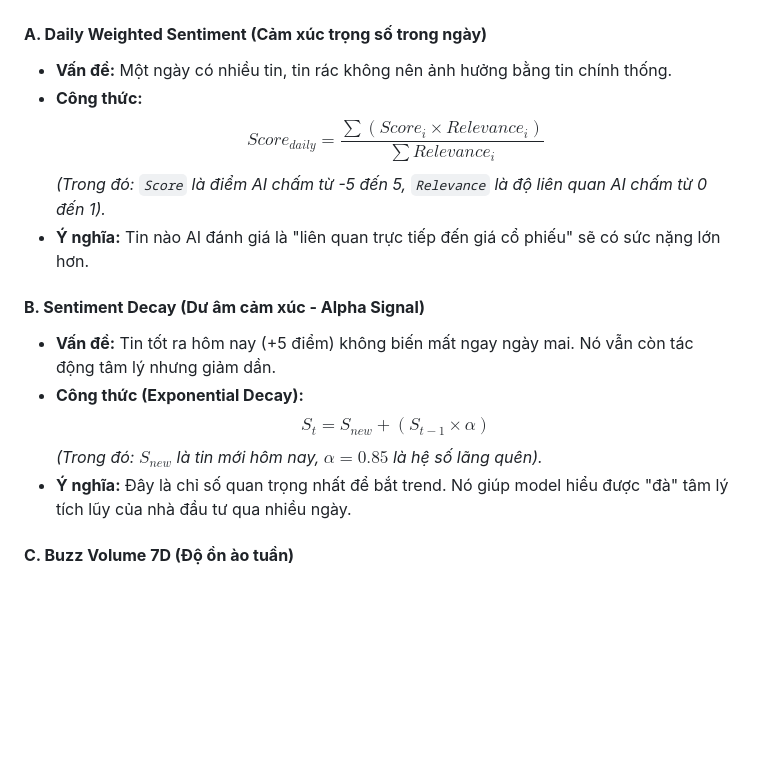
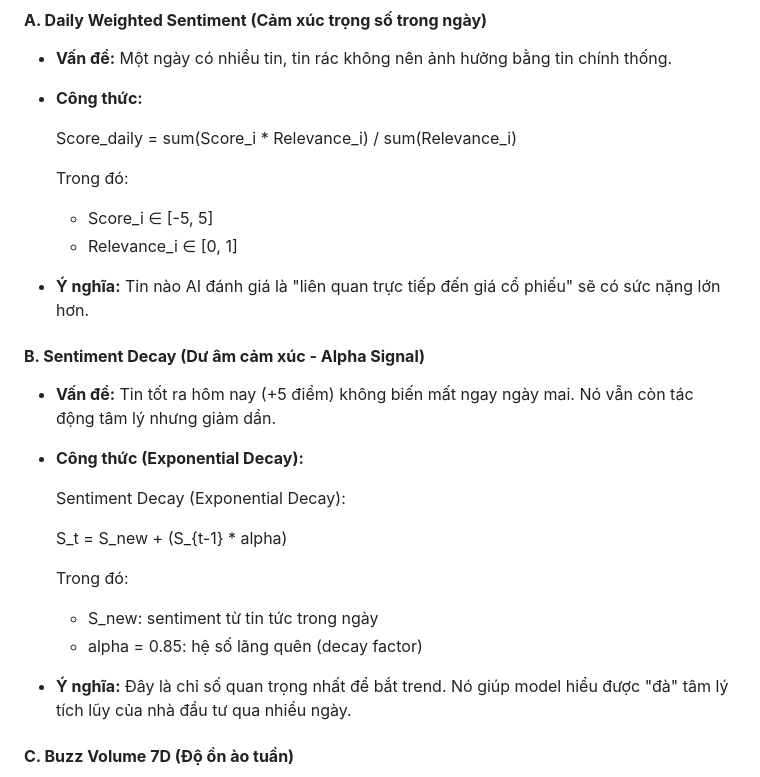
Before and after one commit to Zile228/VN_StockAnalytics, a Markdown page: data/document/zile_update.md, the part around the change. Rendered like a GitHub page; blank space fills up the shorter version.

```diff
--- a/data/document/zile_update.md
+++ b/data/document/zile_update.md
@@ -28,15 +28,27 @@ Chiến lược **"Smart Cascading Fallback"**:
 #### **A. Daily Weighted Sentiment (Cảm xúc trọng số trong ngày)**
 *   **Vấn đề:** Một ngày có nhiều tin, tin rác không nên ảnh hưởng bằng tin chính thống.
 *   **Công thức:**
-    $$ Score_{daily} = \frac{\sum (Score_i \times Relevance_i)}{\sum Relevance_i} $$
-    *(Trong đó: `Score` là điểm AI chấm từ -5 đến 5, `Relevance` là độ liên quan AI chấm từ 0 đến 1).*
+
+    Score_daily = sum(Score_i * Relevance_i) / sum(Relevance_i)
+
+    Trong đó:
+    - Score_i ∈ [-5, 5]
+    - Relevance_i ∈ [0, 1]
+
 *   **Ý nghĩa:** Tin nào AI đánh giá là "liên quan trực tiếp đến giá cổ phiếu" sẽ có sức nặng lớn hơn.
 
 #### **B. Sentiment Decay (Dư âm cảm xúc - Alpha Signal)**
 *   **Vấn đề:** Tin tốt ra hôm nay (+5 điểm) không biến mất ngay ngày mai. Nó vẫn còn tác động tâm lý nhưng giảm dần.
 *   **Công thức (Exponential Decay):**
-    $$ S_t = S_{new} + (S_{t-1} \times \alpha) $$
-    *(Trong đó: $S_{new}$ là tin mới hôm nay, $\alpha = 0.85$ là hệ số lãng quên).*
+
+    Sentiment Decay (Exponential Decay):
+
+    S_t = S_new + (S_{t-1} * alpha)
+
+    Trong đó:
+    - S_new: sentiment từ tin tức trong ngày
+    - alpha = 0.85: hệ số lãng quên (decay factor)
+
 *   **Ý nghĩa:** Đây là chỉ số quan trọng nhất để bắt trend. Nó giúp model hiểu được "đà" tâm lý tích lũy của nhà đầu tư qua nhiều ngày.
 
 #### **C. Buzz Volume 7D (Độ ồn ào tuần)**
```
